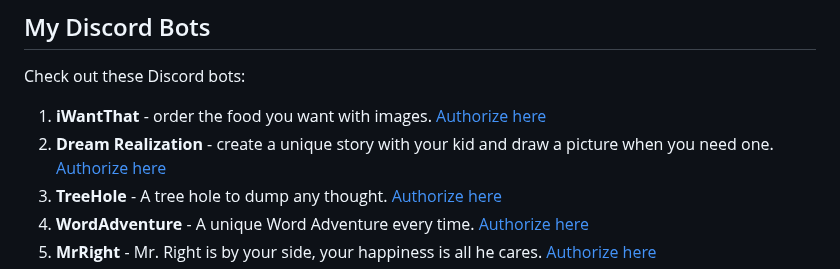
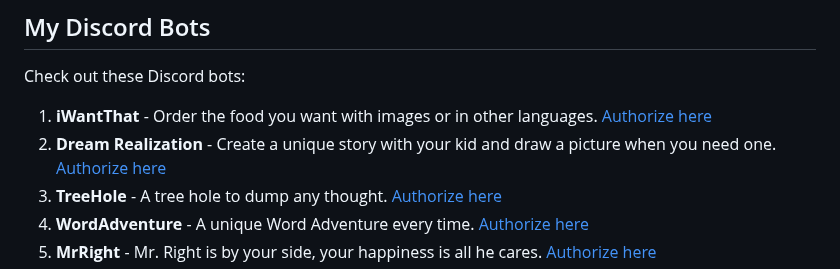
Before and after one commit to shrekwang592/PromptBetter, a Markdown page: README.md, the part around the change. Rendered like a GitHub page.

```diff
--- a/README.md
+++ b/README.md
@@ -45,8 +45,8 @@ Collections of great repositories for more helpful resources:
 
 ## My Discord Bots
 Check out these Discord bots:
-1. **iWantThat** - order the food you want with images. [Authorize here](https://discord.com/oauth2/authorize?client_id=1203879762708136016&permissions=8797166831616&scope=bot&msToken=GGPQIMXgZpnmyKochPDElVQZwnEoGBet8IEwoKZnrl54VdNFJ8_eeuQ8UNlUPx8v1AqUMjsCwDDpLMEect-uh-aP4mx_78sZ4CL1ZQcMeF1Ur0hqFc7-&X-Bogus=DFSzswVLcPUANc-ctqw85BOckgSF)
-2. **Dream Realization** - create a unique story with your kid and draw a picture when you need one. [Authorize here](https://discord.com/oauth2/authorize?client_id=1203780128149082112&permissions=8797166831616&scope=bot&msToken=lV1zBjMa7PhizeDt_3tzukxMpQEUBO6y_jee-RN5K2d8Er5DAvhBtDEBWMeBflVYw3hDgmpz3F5mfKG5i48OEdQlG_Jtm021GxX9qdQLXd3CxjjwkWDg&X-Bogus=DFSzswVLm9GANc-ctqwBHPOckgSI)
+1. **iWantThat** - Order the food you want with images or in other languages. [Authorize here](https://discord.com/oauth2/authorize?client_id=1203879762708136016&permissions=8797166831616&scope=bot&msToken=GGPQIMXgZpnmyKochPDElVQZwnEoGBet8IEwoKZnrl54VdNFJ8_eeuQ8UNlUPx8v1AqUMjsCwDDpLMEect-uh-aP4mx_78sZ4CL1ZQcMeF1Ur0hqFc7-&X-Bogus=DFSzswVLcPUANc-ctqw85BOckgSF)
+2. **Dream Realization** - Create a unique story with your kid and draw a picture when you need one. [Authorize here](https://discord.com/oauth2/authorize?client_id=1203780128149082112&permissions=8797166831616&scope=bot&msToken=lV1zBjMa7PhizeDt_3tzukxMpQEUBO6y_jee-RN5K2d8Er5DAvhBtDEBWMeBflVYw3hDgmpz3F5mfKG5i48OEdQlG_Jtm021GxX9qdQLXd3CxjjwkWDg&X-Bogus=DFSzswVLm9GANc-ctqwBHPOckgSI)
 3. **TreeHole** - A tree hole to dump any thought. [Authorize here](https://discord.com/oauth2/authorize?client_id=1205057115748831273&permissions=8797166831616&scope=bot&msToken=tDW-GB7-sntvcllXG00bv0QJNNq1ZCP5CFVfMyRp-OlLKNX7ml_jTSjwZwTwkmcSF8XVozhNUOX2FIJvS5DhMZ-H0OeSIJ4xSY3Aim3582szIuqgsEC4eQ==&X-Bogus=DFSzswVLTAGANc-ctqkpWPOckgeY)
 4. **WordAdventure** - A unique Word Adventure every time. [Authorize here](https://discord.com/oauth2/authorize?client_id=1205060987271651338&permissions=8797166831616&scope=bot&msToken=OI-WieIoT3wGjYs6R17sgh1olCkhu7Of1WRbAgYRwW304Ode6hDT7ZTyKBvEKA9suhLOecJES7dgB6sDkqFlfh9OBM31uAJ2yu5SzlI9uUhFJu83F0XmWQ==&X-Bogus=DFSzswVLhnvANc-ctqk/TBOckgtB)
 5. **MrRight** - Mr. Right is by your side, your happiness is all he cares. [Authorize here](https://discord.com/oauth2/authorize?client_id=1205232083962695720&permissions=8797166831616&scope=bot&msToken=hKZi6LLKxwWwEm1dY3jXVwRvNIl44bdBZ6Nn1u7zbzxM1goP-FmfuqTHib_iglPrHhMs7rFwbB0PtvHg2aCVwJn8grL1Qxjq8UcZXEKEtFuiwpwuctB7oQ==&X-Bogus=DFSzswVLpsJANc-ctqZmWPOckgCl)
```
